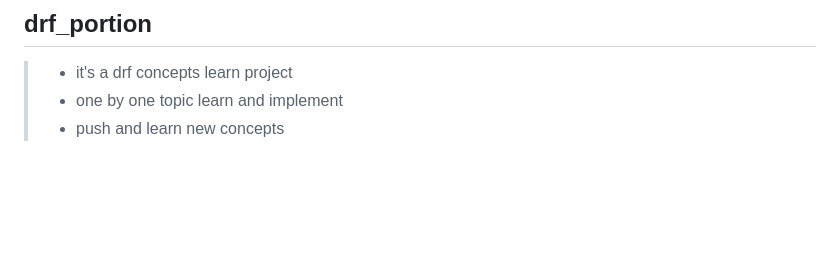
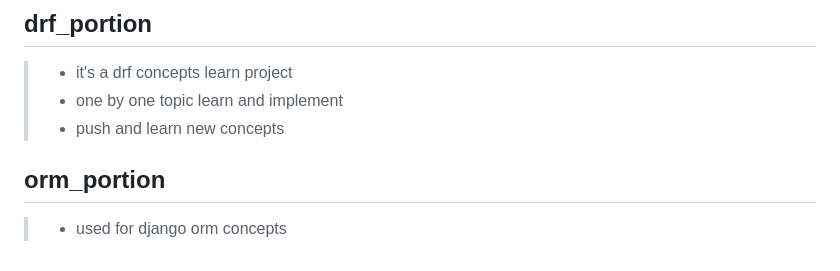
Before and after one commit to mdshahadothosen2001/Project-List, a Markdown page: README.md, the part around the change. Drawn GitHub-style; blank space fills up the shorter version.

Commit message:
docs: update readme file by orm_portion.

```diff
--- a/README.md
+++ b/README.md
@@ -100,3 +100,6 @@ pushes some project for learn concept and be friendly with this concepts.
 >+ it's a drf concepts learn project
 >+ one by one topic learn and implement
 >+ push and learn new concepts
+
+## orm_portion
+>+ used for django orm concepts
```
